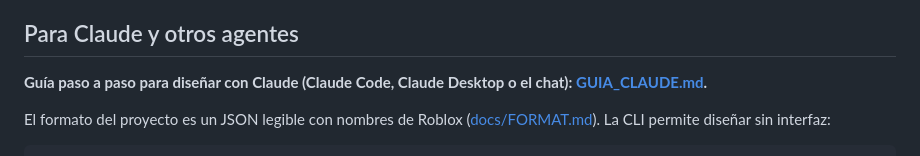
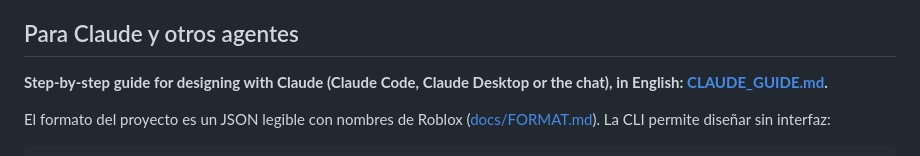
Before and after one commit to robertonini166-commits/UiEnviorment, a Markdown page: README.md, the part around the change. Drawn GitHub-style.

```diff
--- a/README.md
+++ b/README.md
@@ -40,7 +40,7 @@ vez en Settings › Pages › Source = "GitHub Actions".
 
 ## Para Claude y otros agentes
 
-**Guía paso a paso para diseñar con Claude (Claude Code, Claude Desktop o el chat): [GUIA_CLAUDE.md](GUIA_CLAUDE.md).**
+**Step-by-step guide for designing with Claude (Claude Code, Claude Desktop or the chat), in English: [CLAUDE_GUIDE.md](CLAUDE_GUIDE.md).**
 
 El formato del proyecto es un JSON legible con nombres de Roblox ([docs/FORMAT.md](docs/FORMAT.md)). La CLI permite
 diseñar sin interfaz:
```
Also changed, not shown: CLAUDE_GUIDE.md (added, +291 -0 lines), GUIA_CLAUDE.md (deleted, +0 -276 lines).
